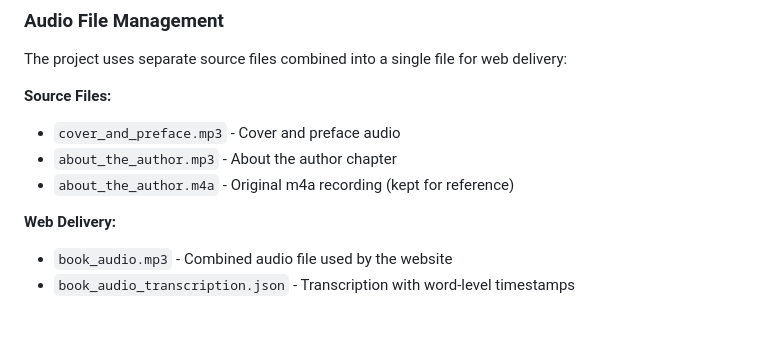
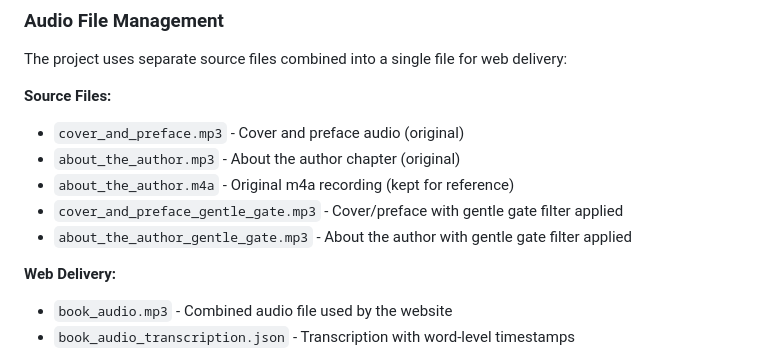
Before and after one commit to derekbreden/meremetaphor, a Markdown page: CLAUDE.md, the part around the change. GitHub-like rendering; blank space fills up the shorter version.

Commit message:
Complete audio file documentation with consistent naming
- Document both original and processed audio files
- Clear distinction between originals and gentle_gate filtered versions
- Consistent naming convention throughout documentation

```diff
--- a/CLAUDE.md
+++ b/CLAUDE.md
@@ -38,9 +38,11 @@ This is a GitHub Pages website for the book "Mere Metaphor" that lives at mereme
 The project uses separate source files combined into a single file for web delivery:
 
 **Source Files:**
-- `cover_and_preface.mp3` - Cover and preface audio
-- `about_the_author.mp3` - About the author chapter
+- `cover_and_preface.mp3` - Cover and preface audio (original)
+- `about_the_author.mp3` - About the author chapter (original)
 - `about_the_author.m4a` - Original m4a recording (kept for reference)
+- `cover_and_preface_gentle_gate.mp3` - Cover/preface with gentle gate filter applied
+- `about_the_author_gentle_gate.mp3` - About the author with gentle gate filter applied
 
 **Web Delivery:**
 - `book_audio.mp3` - Combined audio file used by the website
```
